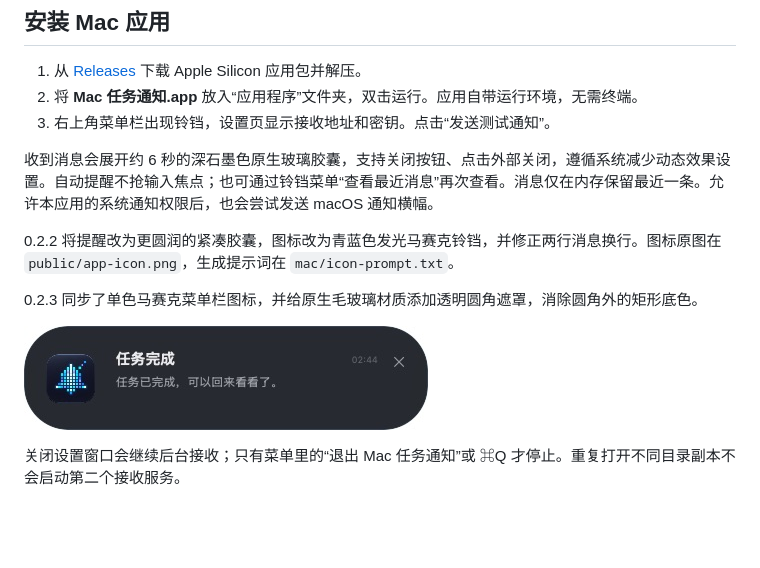
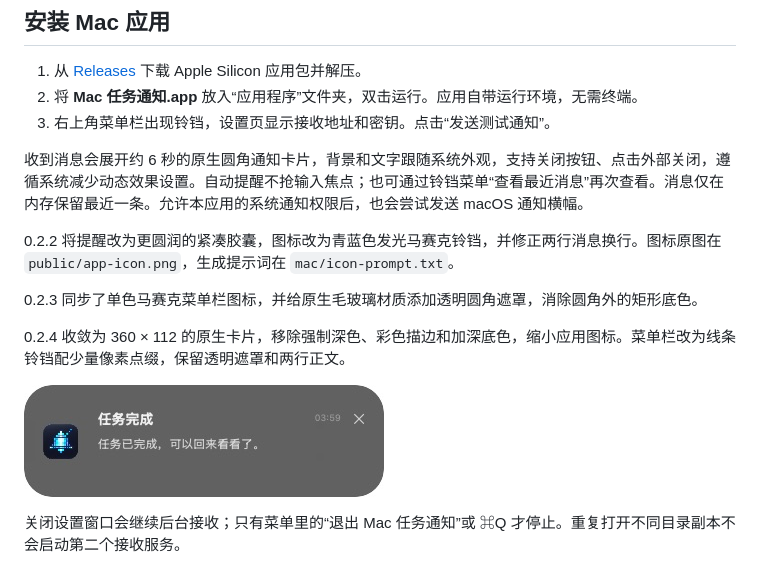
Before and after one commit to kinzun/mac-task-notifier, a Markdown page: README.md, the part around the change. Rendered like a GitHub page; pictures changed too: docs/notification.png; blank space fills up the shorter version.

```diff
--- a/README.md
+++ b/README.md
@@ -8,11 +8,13 @@
 2. 将 **Mac 任务通知.app** 放入“应用程序”文件夹，双击运行。应用自带运行环境，无需终端。
 3. 右上角菜单栏出现铃铛，设置页显示接收地址和密钥。点击“发送测试通知”。
 
-收到消息会展开约 6 秒的深石墨色原生玻璃胶囊，支持关闭按钮、点击外部关闭，遵循系统减少动态效果设置。自动提醒不抢输入焦点；也可通过铃铛菜单“查看最近消息”再次查看。消息仅在内存保留最近一条。允许本应用的系统通知权限后，也会尝试发送 macOS 通知横幅。
+收到消息会展开约 6 秒的原生圆角通知卡片，背景和文字跟随系统外观，支持关闭按钮、点击外部关闭，遵循系统减少动态效果设置。自动提醒不抢输入焦点；也可通过铃铛菜单“查看最近消息”再次查看。消息仅在内存保留最近一条。允许本应用的系统通知权限后，也会尝试发送 macOS 通知横幅。
 
 0.2.2 将提醒改为更圆润的紧凑胶囊，图标改为青蓝色发光马赛克铃铛，并修正两行消息换行。图标原图在 `public/app-icon.png`，生成提示词在 `mac/icon-prompt.txt`。
 
 0.2.3 同步了单色马赛克菜单栏图标，并给原生毛玻璃材质添加透明圆角遮罩，消除圆角外的矩形底色。
+
+0.2.4 收敛为 360 × 112 的原生卡片，移除强制深色、彩色描边和加深底色，缩小应用图标。菜单栏改为线条铃铛配少量像素点缀，保留透明遮罩和两行正文。
 
 ![通知卡片实机截图](docs/notification.png)
 
```
Also changed, not shown: 4 other files.
